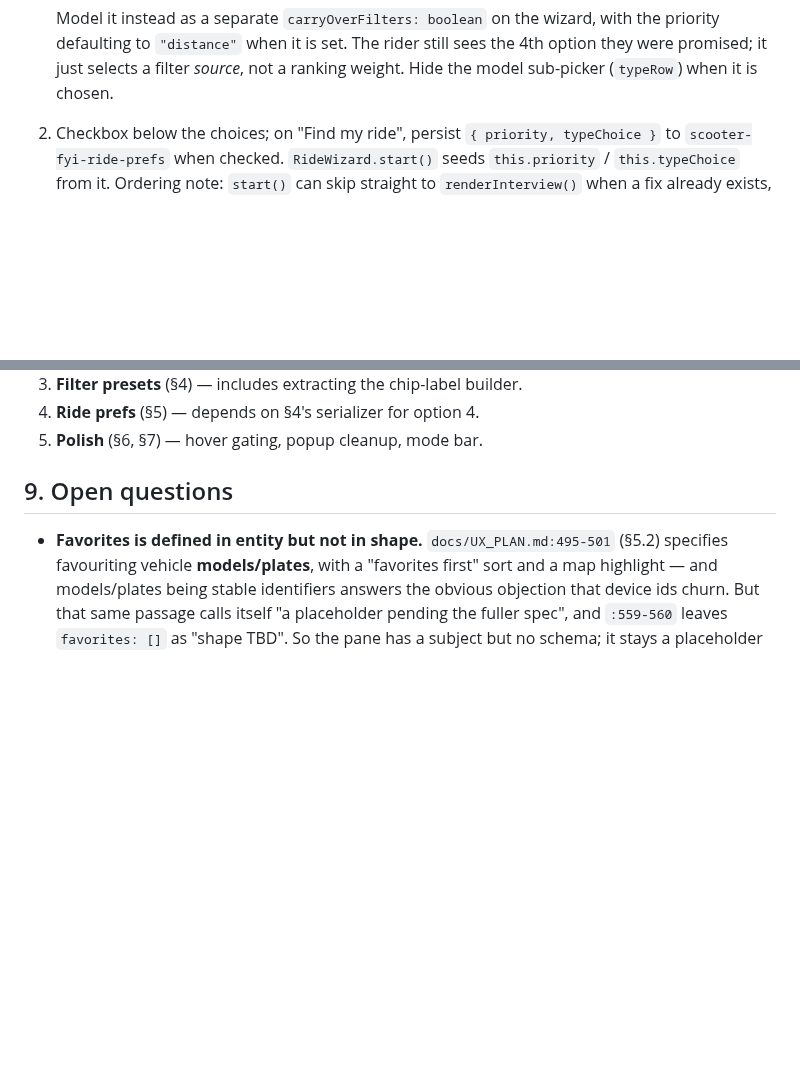
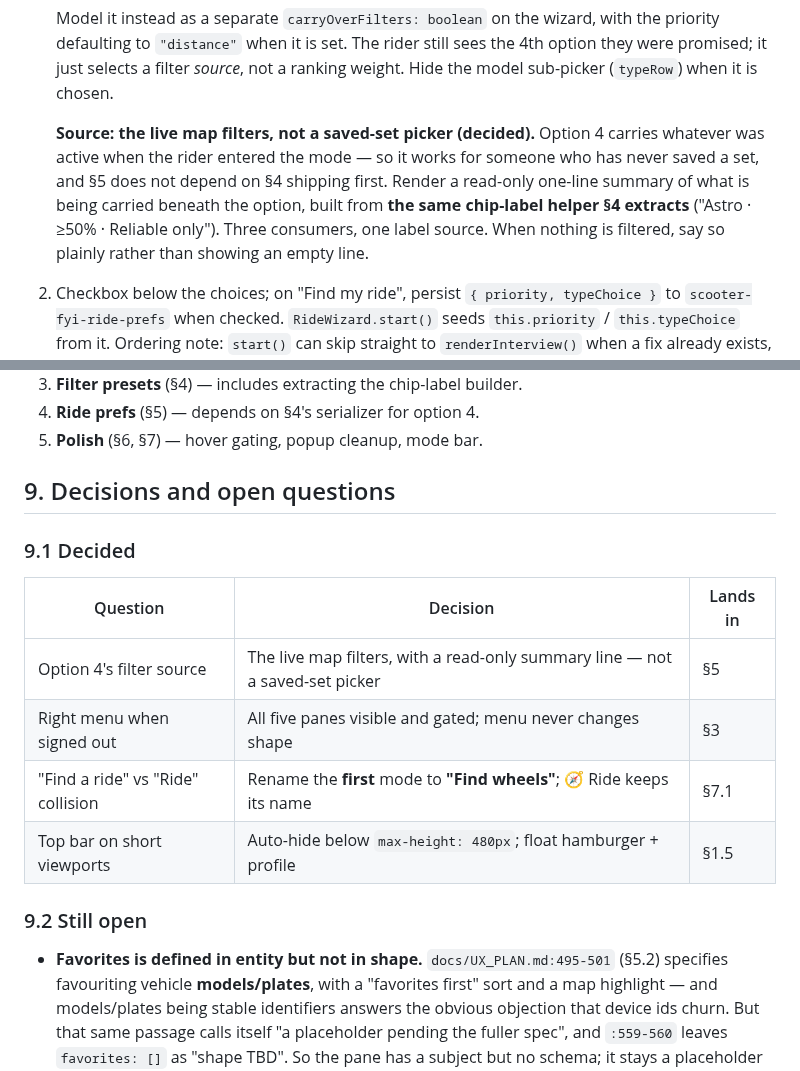
Before and after one commit to z280/denver-scooter-fyi, a Markdown page: docs/UI_OVERHAUL_PLAN.md, 2 parts joined by grey strips. Drawn GitHub-style; blank space fills up the shorter version.

```diff
--- a/docs/UI_OVERHAUL_PLAN.md
+++ b/docs/UI_OVERHAUL_PLAN.md
@@ -257,6 +283,15 @@ option on question 1: *"4. Use existing map filters."*
    still sees the 4th option they were promised; it just selects a filter
    *source*, not a ranking weight. Hide the model sub-picker (`typeRow`)
    when it is chosen.
+
+   **Source: the live map filters, not a saved-set picker (decided).**
+   Option 4 carries whatever was active when the rider entered the mode —
+   so it works for someone who has never saved a set, and §5 does not
+   depend on §4 shipping first. Render a read-only one-line summary of what
+   is being carried beneath the option, built from **the same chip-label
+   helper §4 extracts** ("Astro · ≥50% · Reliable only"). Three consumers,
+   one label source. When nothing is filtered, say so plainly rather than
+   showing an empty line.
 2. Checkbox below the choices; on "Find my ride", persist
    `{ priority, typeChoice }` to `scooter-fyi-ride-prefs` when checked.
    `RideWizard.start()` seeds `this.priority` / `this.typeChoice` from it.
@@ -401,7 +451,18 @@ Each phase builds and ships on its own.
 4. **Ride prefs** (§5) — depends on §4's serializer for option 4.
 5. **Polish** (§6, §7) — hover gating, popup cleanup, mode bar.
 
-## 9. Open questions
+## 9. Decisions and open questions
+
+### 9.1 Decided
+
+| Question | Decision | Lands in |
+|---|---|---|
+| Option 4's filter source | The live map filters, with a read-only summary line — not a saved-set picker | §5 |
+| Right menu when signed out | All five panes visible and gated; menu never changes shape | §3 |
+| "Find a ride" vs "Ride" collision | Rename the **first** mode to **"Find wheels"**; 🧭 Ride keeps its name | §7.1 |
+| Top bar on short viewports | Auto-hide below `max-height: 480px`; float hamburger + profile | §1.5 |
+
+### 9.2 Still open
 
 - **Favorites is defined in entity but not in shape.**
   `docs/UX_PLAN.md:495-501` (§5.2) specifies favouriting vehicle
```
Also changed, not shown: other parts of docs/UI_OVERHAUL_PLAN.md (+51 -10 lines).
